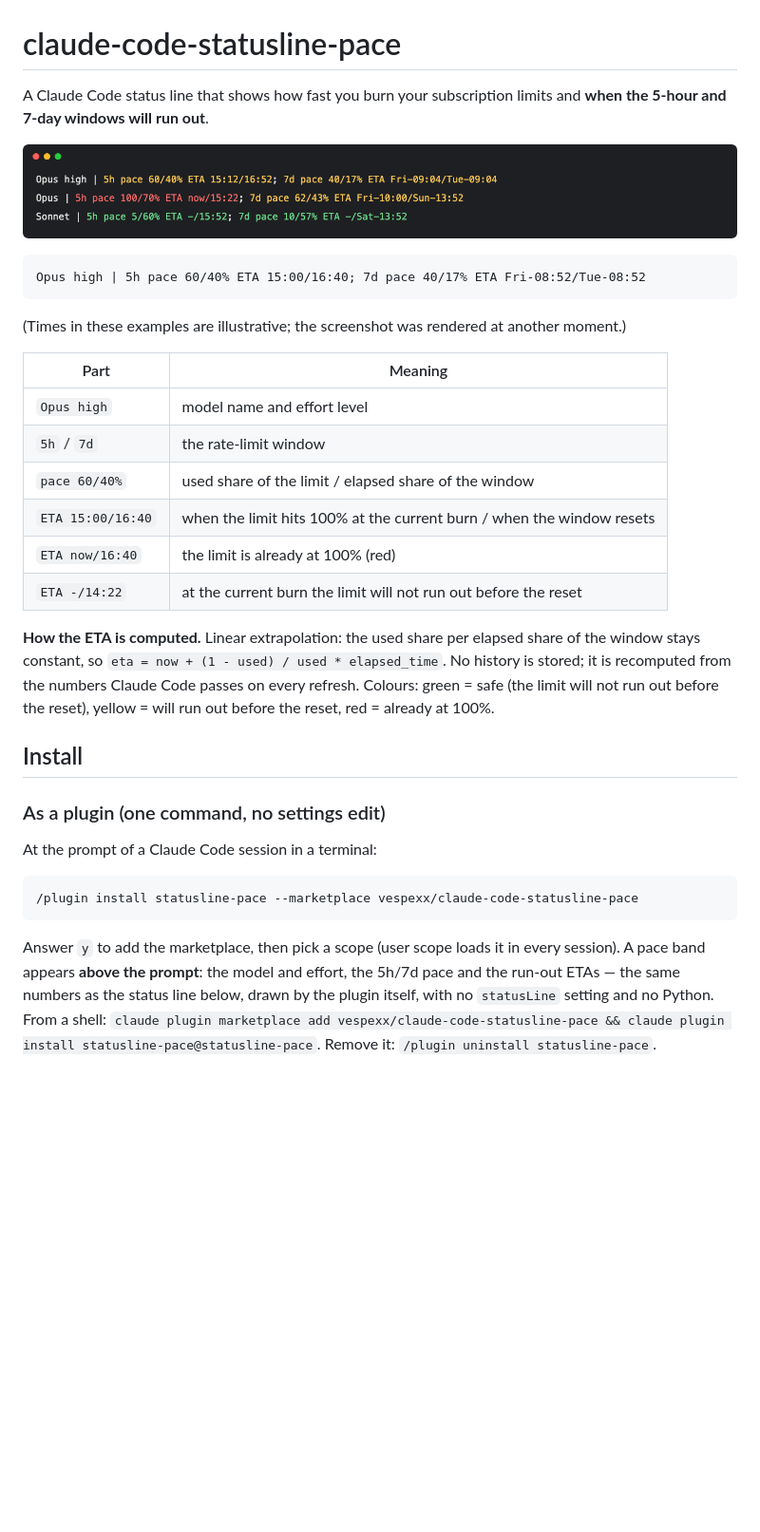
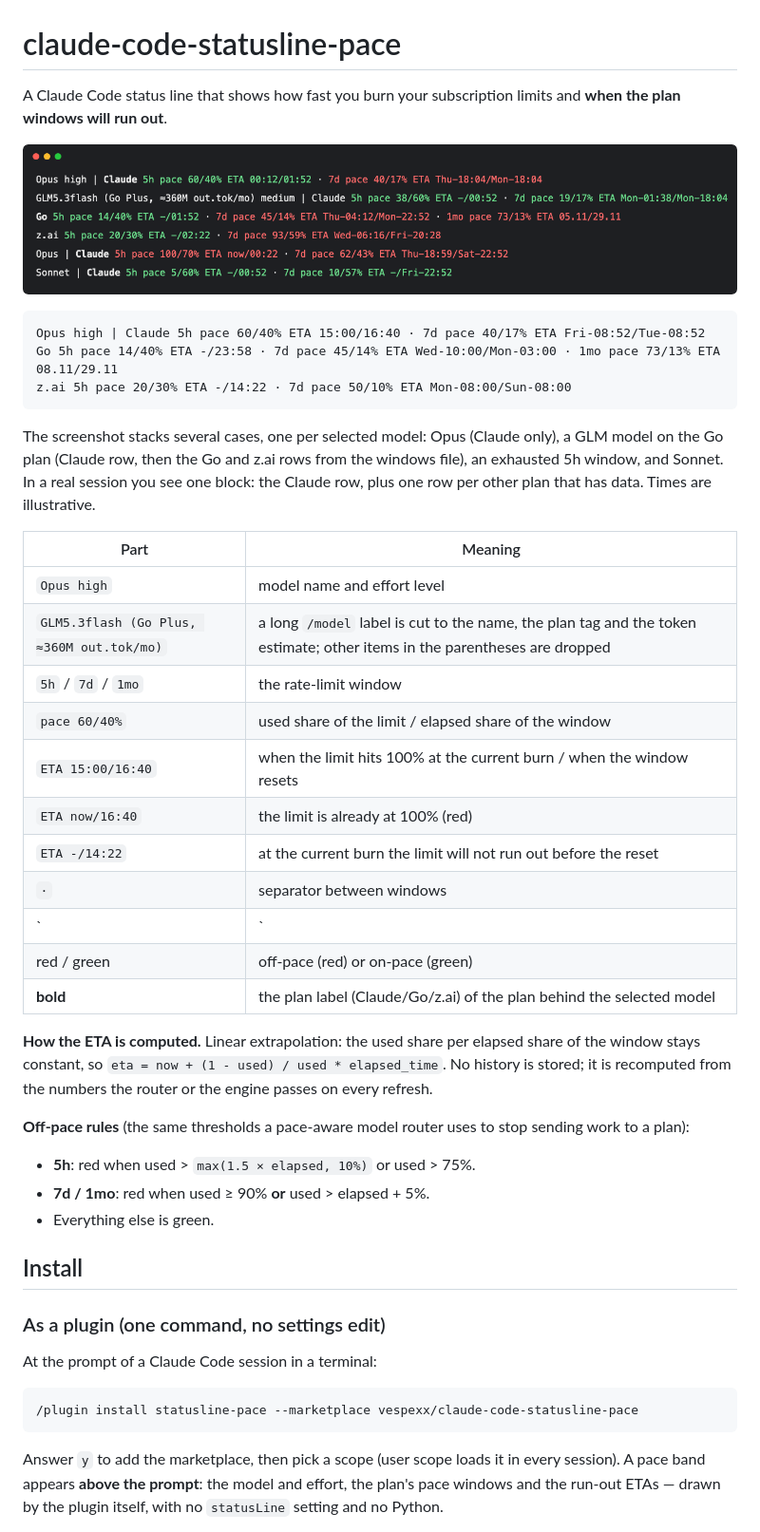
Before and after one commit to vespexx/claude-code-statusline-pace, a Markdown page: README.md, the part around one of its changes. Shown at 95% size. Drawn GitHub-style; pictures changed too: docs/statusline.png; blank space fills up the shorter version.

````diff
--- a/README.md
+++ b/README.md
@@ -1,27 +1,40 @@
 # claude-code-statusline-pace
 
-A Claude Code status line that shows how fast you burn your subscription limits and **when the 5-hour and 7-day windows will run out**.
+A Claude Code status line that shows how fast you burn your subscription limits and **when the plan windows will run out**.
 
 ![status line](docs/statusline.png)
 
 ```
-Opus high | 5h pace 60/40% ETA 15:00/16:40; 7d pace 40/17% ETA Fri-08:52/Tue-08:52
+Opus high | Claude 5h pace 60/40% ETA 15:00/16:40 · 7d pace 40/17% ETA Fri-08:52/Tue-08:52
+Go 5h pace 14/40% ETA -/23:58 · 7d pace 45/14% ETA Wed-10:00/Mon-03:00 · 1mo pace 73/13% ETA 08.11/29.11
+z.ai 5h pace 20/30% ETA -/14:22 · 7d pace 50/10% ETA Mon-08:00/Sun-08:00
 ```
 
-(Times in these examples are illustrative; the screenshot was rendered at another moment.)
+The screenshot stacks several cases, one per selected model: Opus (Claude only), a GLM model on the Go plan
+(Claude row, then the Go and z.ai rows from the windows file), an exhausted 5h window, and Sonnet. In a real
+session you see one block: the Claude row, plus one row per other plan that has data. Times are illustrative.
 
 | Part | Meaning |
 | --- | --- |
 | `Opus high` | model name and effort level |
-| `5h` / `7d` | the rate-limit window |
+| `GLM5.3flash (Go Plus, ≈360M out.tok/mo)` | a long `/model` label is cut to the name, the plan tag and the token estimate; other items in the parentheses are dropped |
+| `5h` / `7d` / `1mo` | the rate-limit window |
 | `pace 60/40%` | used share of the limit / elapsed share of the window |
 | `ETA 15:00/16:40` | when the limit hits 100% at the current burn / when the window resets |
 | `ETA now/16:40` | the limit is already at 100% (red) |
 | `ETA -/14:22` | at the current burn the limit will not run out before the reset |
+| ` · ` | separator between windows |
+| ` | ` | separator between the model head and the Claude windows (row 1 only) |
+| red / green | off-pace (red) or on-pace (green) |
+| **bold** | the plan label (Claude/Go/z.ai) of the plan behind the selected model |
 
 **How the ETA is computed.** Linear extrapolation: the used share per elapsed share of the window stays constant,
-so `eta = now + (1 - used) / used * elapsed_time`. No history is stored; it is recomputed from the numbers Claude Code passes on
-every refresh. Colours: green = safe (the limit will not run out before the reset), yellow = will run out before the reset, red = already at 100%.
+so `eta = now + (1 - used) / used * elapsed_time`. No history is stored; it is recomputed from the numbers the router or the engine passes on every refresh.
+
+**Off-pace rules** (the same thresholds a pace-aware model router uses to stop sending work to a plan):
+- **5h**: red when used > `max(1.5 × elapsed, 10%)` or used > 75%.
+- **7d / 1mo**: red when used ≥ 90% **or** used > elapsed + 5%.
+- Everything else is green.
 
 ## Install
 
@@ -33,5 +46,5 @@ At the prompt of a Claude Code session in a terminal:
 /plugin install statusline-pace --marketplace vespexx/claude-code-statusline-pace
 ```
 
-Answer `y` to add the marketplace, then pick a scope (user scope loads it in every session). A pace band appears **above the prompt**: the model and effort, the 5h/7d pace and the run-out ETAs — the same numbers as the status line below, drawn by the plugin itself, with no `statusLine` setting and no Python. From a shell: `claude plugin marketplace add vespexx/claude-code-statusline-pace && claude plugin install statusline-pace@statusline-pace`. Remove it: `/plugin uninstall statusline-pace`.
+Answer `y` to add the marketplace, then pick a scope (user scope loads it in every session). A pace band appears **above the prompt**: the model and effort, the plan's pace windows and the run-out ETAs — drawn by the plugin itself, with no `statusLine` setting and no Python.
 
````
Also changed, not shown: other parts of README.md (+79 -4 lines), 11 other files.
